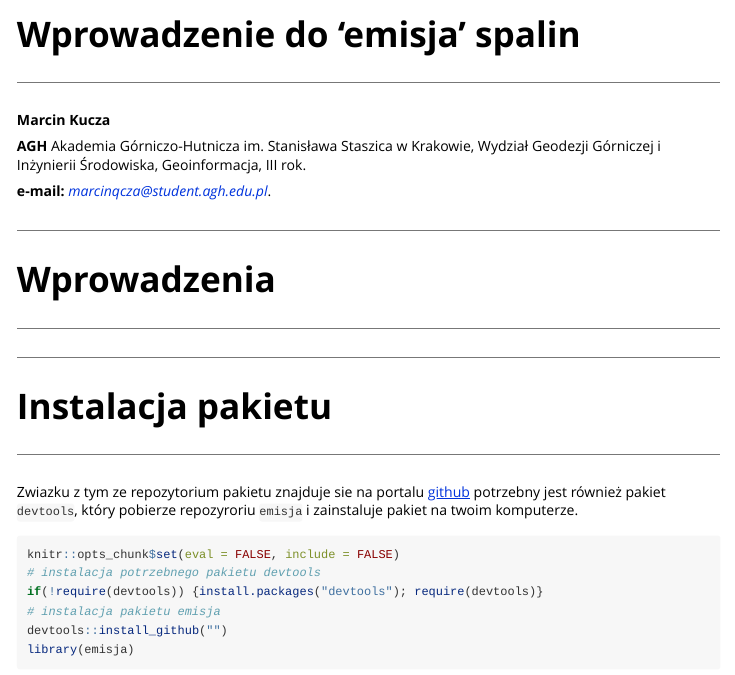
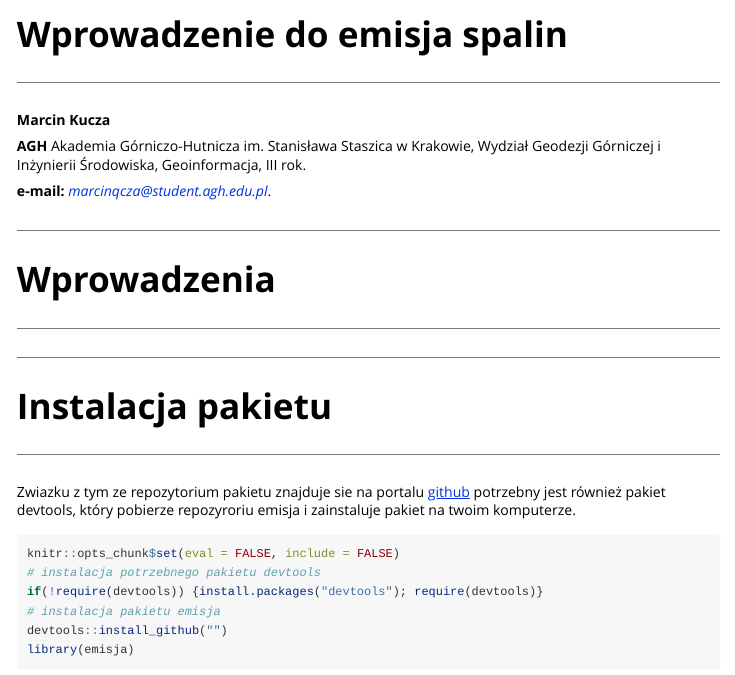
Before and after one commit to marcinqcza/spalanie, an R Markdown document (vignettes/vignette.Rmd): the page in a window 1100 px wide, from its top. Rendered offline with R 4.5, knitr and Pandoc, with nearby package versions.

Commit message:
poprawki

````diff
--- a/vignettes/vignette.Rmd
+++ b/vignettes/vignette.Rmd
@@ -5,9 +5,9 @@ vignette: >
   %\VignetteIndexEntry{Wprowadzenie do emisja spalin}
   %\VignetteEncoding{UTF-8}
   %\VignetteEngine{knitr::rmarkdown}
-editor_options:
-  chunk_output_type: console
 ---
 
-```{r echo=FALSE}
+```{r, include = FALSE}
 knitr::opts_chunk$set(
+  collapse = TRUE,
+  comment = "#>"
@@ -35,14 +31,11 @@ knitr::opts_chunk$set(
 ***
 
 
-
-
-
 ***
 # Instalacja pakietu
 ***
 
-Zwiazku z tym ze repozytorium pakietu znajduje sie na portalu [github](https://github.com/) potrzebny jest również pakiet `devtools`, który pobierze repozyroriu `emisja` i zainstaluje pakiet na twoim komputerze.
+Zwiazku z tym ze repozytorium pakietu znajduje sie na portalu [github](https://github.com/) potrzebny jest również pakiet devtools, który pobierze repozyroriu emisja i zainstaluje pakiet na twoim komputerze.
 
 ```{r setup, eval=FALSE}
 knitr::opts_chunk$set(eval = FALSE, include = FALSE)
````
Also changed, not shown: R/wykres.R (+13 -0 lines), vignettes/vignette.Rmd (6 more changed lines), 2 other files.
